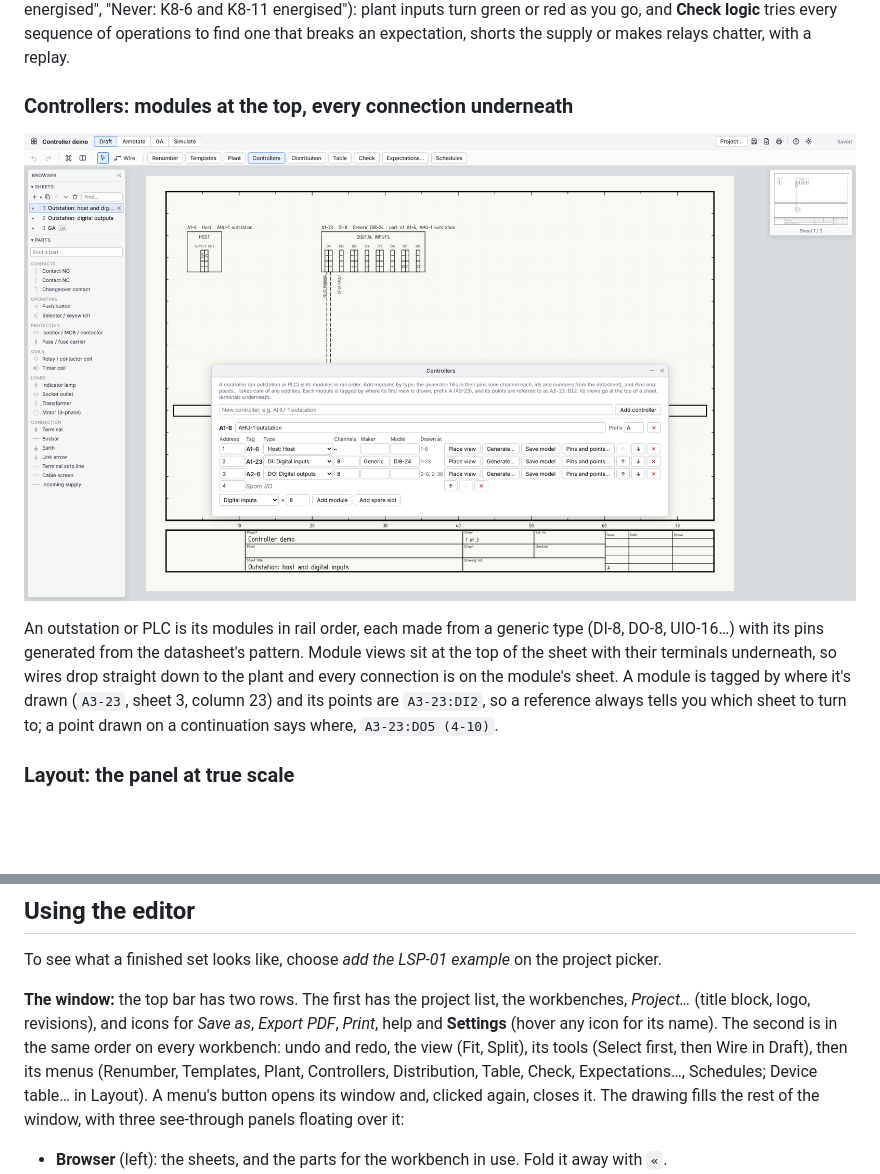
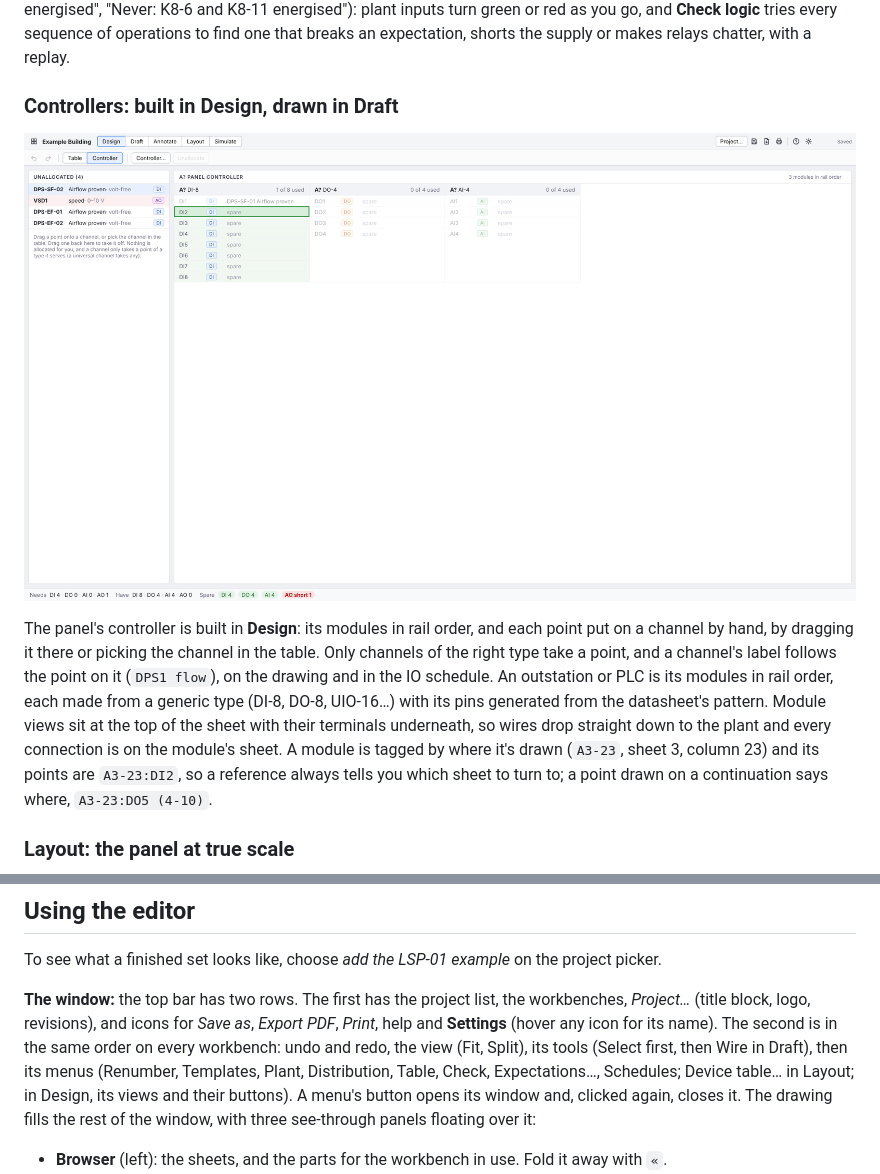
Before and after one commit to Cryptdos/ferrule, a Markdown page: README.md, 2 parts joined by grey strips. Rendered like a GitHub page; pictures changed too: docs/images/controllers.png; blank space fills up the shorter version.

```diff
--- a/README.md
+++ b/README.md
@@ -32,11 +32,11 @@ Everything above the block is in the panel; everything below is out on site, wit
 
 Click switches, selectors, push buttons and plant outputs on the drawing. Coils pull in, contacts move, lamps glow in their colour, live wires go red and timers count down (TON, TOF, TP and flashers, named as IEC 61131-3). Power comes from the incoming supply, a transformer or plant that supplies power (a UPS, a PSU), phases kept separate. **Expectations** say what the drawing should do, in plain words ("FA-SF SF-01 running should be on when K8-23 is energised", "Never: K8-6 and K8-11 energised"): plant inputs turn green or red as you go, and **Check logic** tries every sequence of operations to find one that breaks an expectation, shorts the supply or makes relays chatter, with a replay.
 
-### Controllers: modules at the top, every connection underneath
+### Controllers: built in Design, drawn in Draft
 
-![A controller's host and DI-8 module drawn at the top of a sheet, terminals along the bottom with each point's job label along its wire, and the Controllers window listing the modules in rail order with a spare slot](docs/images/controllers.png)
+![Design's Controller view: the points still to allocate on the left, and the controller's DI, DO and AI modules in rail order with each channel and the point on it; a flow switch's point is being dragged, and the DI channels that can take it light up](docs/images/controllers.png)
 
-An outstation or PLC is its modules in rail order, each made from a generic type (DI-8, DO-8, UIO-16…) with its pins generated from the datasheet's pattern. Module views sit at the top of the sheet with their terminals underneath, so wires drop straight down to the plant and every connection is on the module's sheet. A module is tagged by where it's drawn (`A3-23`, sheet 3, column 23) and its points are `A3-23:DI2`, so a reference always tells you which sheet to turn to; a point drawn on a continuation says where, `A3-23:DO5 (4-10)`.
+The panel's controller is built in **Design**: its modules in rail order, and each point put on a channel by hand, by dragging it there or picking the channel in the table. Only channels of the right type take a point, and a channel's label follows the point on it (`DPS1 flow`), on the drawing and in the IO schedule. An outstation or PLC is its modules in rail order, each made from a generic type (DI-8, DO-8, UIO-16…) with its pins generated from the datasheet's pattern. Module views sit at the top of the sheet with their terminals underneath, so wires drop straight down to the plant and every connection is on the module's sheet. A module is tagged by where it's drawn (`A3-23`, sheet 3, column 23) and its points are `A3-23:DI2`, so a reference always tells you which sheet to turn to; a point drawn on a continuation says where, `A3-23:DO5 (4-10)`.
 
 ### Layout: the panel at true scale
 
@@ -123,7 +123,7 @@ Wire routing uses [libavoid-js](https://github.com/Aksem/libavoid-js) (LGPL-2.1-
 
 To see what a finished set looks like, choose *add the LSP-01 example* on the project picker.
 
-**The window:** the top bar has two rows. The first has the project list, the workbenches, *Project…* (title block, logo, revisions), and icons for *Save as*, *Export PDF*, *Print*, help and **Settings** (hover any icon for its name). The second is in the same order on every workbench: undo and redo, the view (Fit, Split), its tools (Select first, then Wire in Draft), then its menus (Renumber, Templates, Plant, Controllers, Distribution, Table, Check, Expectations…, Schedules; Device table… in Layout). A menu's button opens its window and, clicked again, closes it. The drawing fills the rest of the window, with three see-through panels floating over it:
+**The window:** the top bar has two rows. The first has the project list, the workbenches, *Project…* (title block, logo, revisions), and icons for *Save as*, *Export PDF*, *Print*, help and **Settings** (hover any icon for its name). The second is in the same order on every workbench: undo and redo, the view (Fit, Split), its tools (Select first, then Wire in Draft), then its menus (Renumber, Templates, Plant, Distribution, Table, Check, Expectations…, Schedules; Device table… in Layout; in Design, its views and their buttons). A menu's button opens its window and, clicked again, closes it. The drawing fills the rest of the window, with three see-through panels floating over it:
 
 - **Browser** (left): the sheets, and the parts for the workbench in use. Fold it away with `«`.
 - **Properties** (right): shows when you click something. Drag it by its title bar and it stays where you put it; `–` folds it to its title.
```
Also changed, not shown: other parts of README.md (+1 -1 lines), docs/DESIGN.md (+1 -0 lines), docs/design-v0.4.md (+7 -0 lines), 10 other files.
